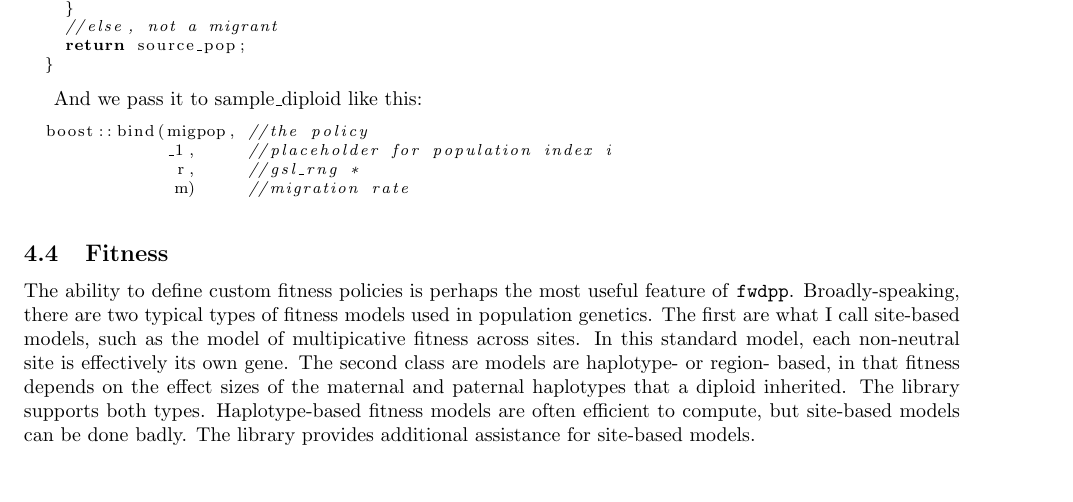
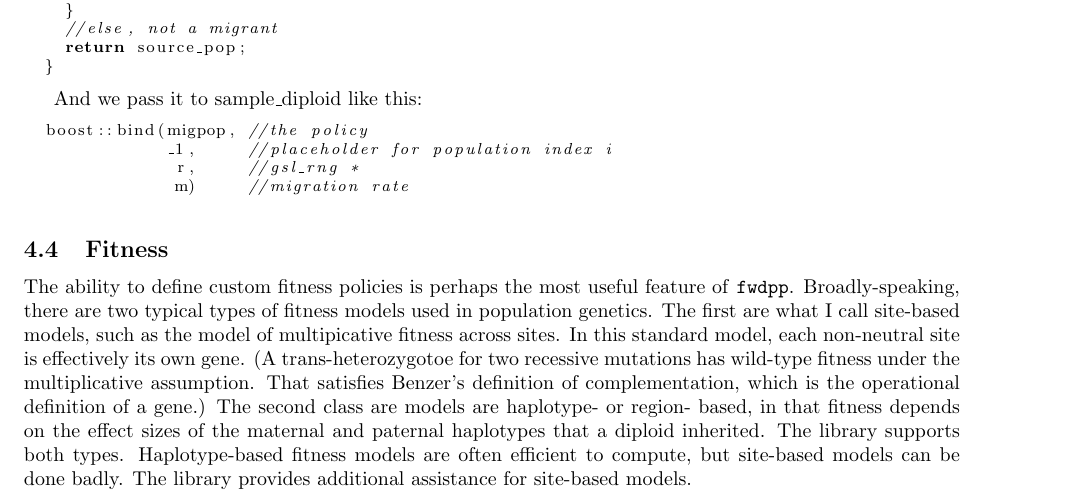
Before and after one commit to molpopgen/fwdpp, a LaTeX document (doc/policies.tex): part of page 10 of 13, cut so that both start at the same text, the shorter picture padded with empty space. Compiled offline with pdfLaTeX.

Commit message:
Added my usual rant about multiplicative models vs. genes

```diff
--- a/doc/policies.tex
+++ b/doc/policies.tex
@@ -480,7 +480,7 @@ And we pass it to sample\_diploid like this:
                m)     //migration rate
 \end{lstlisting}
 \subsection{Fitness}
-The ability to define custom fitness policies is perhaps the most useful feature of \texttt{fwdpp}.  Broadly-speaking, there are two typical types of fitness models used in population genetics.  The first are what I call site-based models, such as the model of multipicative fitness across sites.  In this standard model, each non-neutral site is effectively its own gene.  The second class are models are haplotype- or region- based, in that fitness depends on the effect sizes of the maternal and paternal haplotypes that a diploid inherited.  The library supports both types.  Haplotype-based fitness models are often efficient to compute, but site-based models can be done badly.  The library provides additional assistance for site-based models.
+The ability to define custom fitness policies is perhaps the most useful feature of \texttt{fwdpp}.  Broadly-speaking, there are two typical types of fitness models used in population genetics.  The first are what I call site-based models, such as the model of multipicative fitness across sites.  In this standard model, each non-neutral site is effectively its own gene. (A trans-heterozygotoe for two recessive mutations has wild-type fitness under the multiplicative assumption. That satisfies Benzer's definition of complementation, which is the operational definition of a gene.)  The second class are models are haplotype- or region- based, in that fitness depends on the effect sizes of the maternal and paternal haplotypes that a diploid inherited.  The library supports both types.  Haplotype-based fitness models are often efficient to compute, but site-based models can be done badly.  The library provides additional assistance for site-based models.
 
 \textbf{A fitness policy is a function or function object taking two iterators pointing to gametes are arguments are returning a double.  The pointers are the diploid's haplotypes, and the return value is the fitness.}
 \subsubsection{Site-dependent models of fitness}
```
